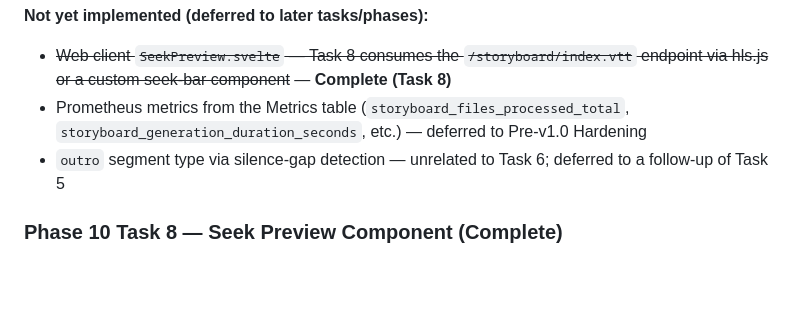
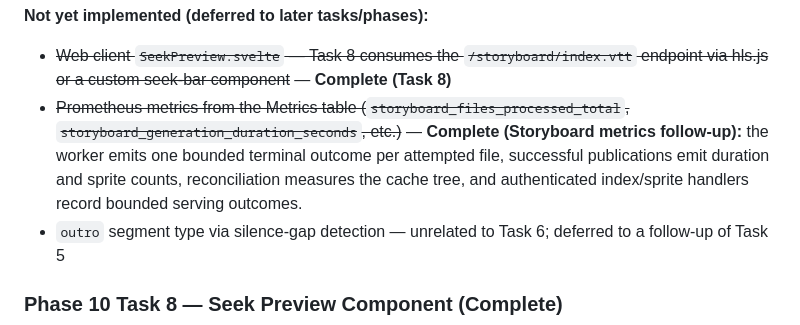
Before and after one commit to cloudbyday90/Duskcue, a Markdown page: docs/design/STORYBOARDS.md, the part around the change. GitHub-like rendering; blank space fills up the shorter version.

Commit message:
Document storyboard metrics status

```diff
--- a/docs/design/STORYBOARDS.md
+++ b/docs/design/STORYBOARDS.md
@@ -575,7 +575,7 @@ at 04:00, and FFmpeg invocations are sandboxed on Linux.
 **Not yet implemented (deferred to later tasks/phases):**
 
 - ~~Web client `SeekPreview.svelte` — Task 8 consumes the `/storyboard/index.vtt` endpoint via hls.js or a custom seek-bar component~~ — **Complete (Task 8)**
-- Prometheus metrics from the Metrics table (`storyboard_files_processed_total`, `storyboard_generation_duration_seconds`, etc.) — deferred to Pre-v1.0 Hardening
+- ~~Prometheus metrics from the Metrics table (`storyboard_files_processed_total`, `storyboard_generation_duration_seconds`, etc.)~~ — **Complete (Storyboard metrics follow-up):** the worker emits one bounded terminal outcome per attempted file, successful publications emit duration and sprite counts, reconciliation measures the cache tree, and authenticated index/sprite handlers record bounded serving outcomes.
 - `outro` segment type via silence-gap detection — unrelated to Task 6; deferred to a follow-up of Task 5
 
 ### Phase 10 Task 8 — Seek Preview Component (Complete)
```
